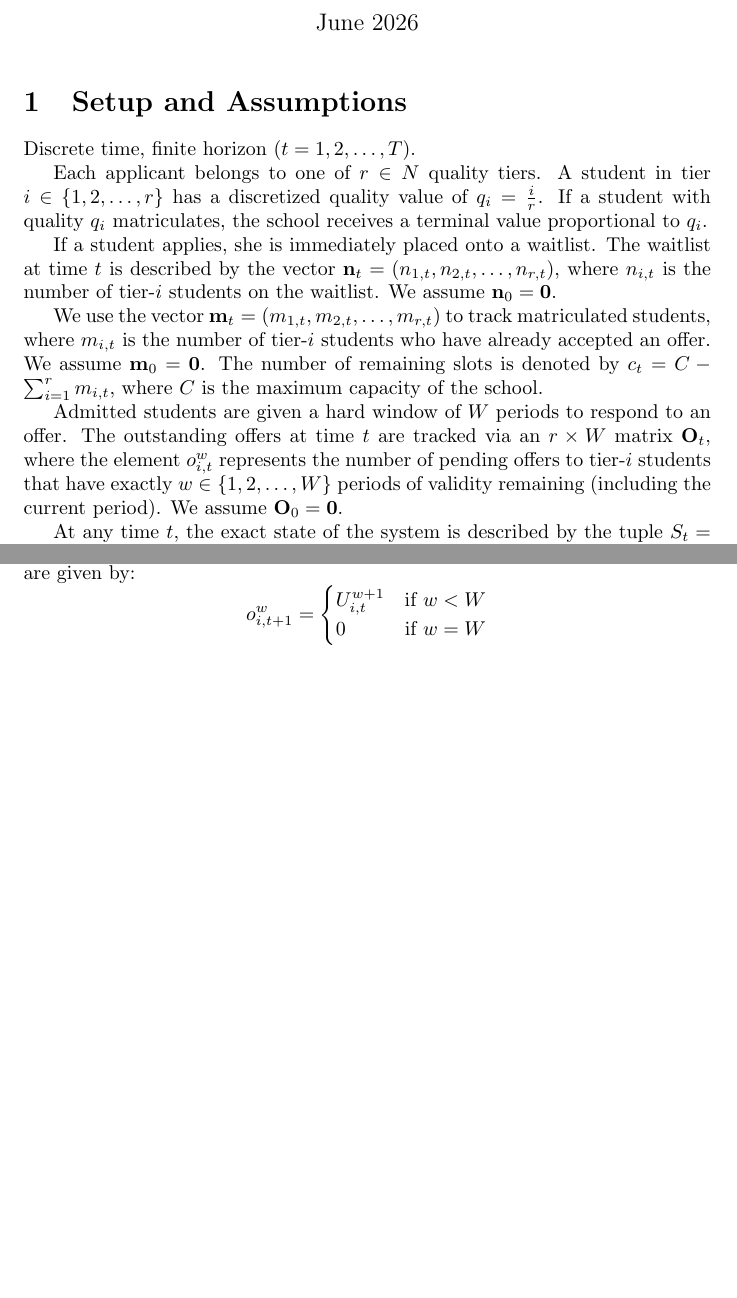
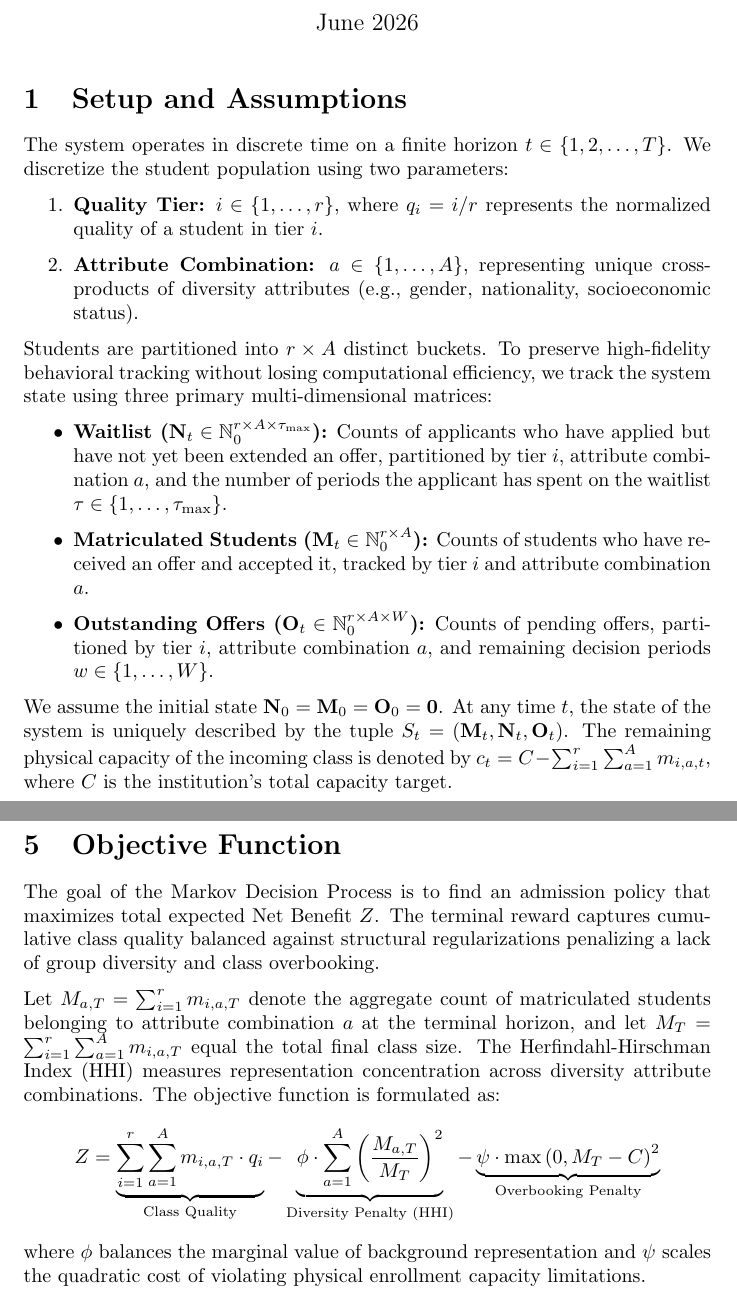
Before and after one commit to yikuansun/rolling-admissions-mdp, a LaTeX document (main.tex): two parts of pages 1 and 4 of 4 before the commit and two parts of pages 1 and 5 of 5 after it, joined at a grey line, cut so that both start at the same text, the shorter picture padded with empty space. The pictures show the PDF file main.pdf that the author committed with the source.

Commit message:
Update paper

```diff
--- a/main.tex
+++ b/main.tex
@@ -16,21 +23,39 @@
 
 \section{Setup and Assumptions}
 
-Discrete time, finite horizon ($t = 1, 2, \dots, T$).
+The system operates in discrete time on a finite horizon $t \in \{1, 2, \dots, T\}$. We discretize the student population using two parameters:
+\begin{enumerate}
+    \item \textbf{Quality Tier:} $i \in \{1, \dots, r\}$, where $q_i = i/r$ represents the normalized quality of a student in tier $i$.
+    \item \textbf{Attribute Combination:} $a \in \{1, \dots, A\}$, representing unique cross-products of diversity attributes (e.g., gender, nationality, socioeconomic status).
+\end{enumerate}
 
-Each applicant belongs to one of $r \in \mathbb{N}$ quality tiers. A student in tier $i \in \{1, 2, \dots, r\}$ has a discretized quality value of $q_i = \frac{i}{r}$. If a student with quality $q_i$ matriculates, the school receives a terminal value proportional to $q_i$.
+Students are partitioned into $r \times A$ distinct buckets. To preserve high-fidelity behavioral tracking without losing computational efficiency, we track the system state using three primary multi-dimensional matrices:
+\begin{itemize}
+    \item \textbf{Waitlist ($\mathbf{N}_t \in \mathbb{N}_0^{r \times A \times \tau_{\max}}$):} Counts of applicants who have applied but have not yet been extended an offer, partitioned by tier $i$, attribute combination $a$, and the number of periods the applicant has spent on the waitlist $\tau \in \Set{1, \dots, \tau_{\max}}$.
+    \item \textbf{Matriculated Students ($\mathbf{M}_t \in \mathbb{N}_0^{r \times A}$):} Counts of students who have received an offer and accepted it, tracked by tier $i$ and attribute combination $a$.
+    \item \textbf{Outstanding Offers ($\mathbf{O}_t \in \mathbb{N}_0^{r \times A \times W}$):} Counts of pending offers, partitioned by tier $i$, attribute combination $a$, and remaining decision periods $w \in \{1, \dots, W\}$.
+\end{itemize}
 
-If a student applies, she is immediately placed onto a waitlist. The waitlist at time $t$ is described by the vector $\mathbf{n}_t = (n_{1, t}, n_{2, t}, \dots, n_{r, t})$, where $n_{i, t}$ is the number of tier-$i$ students on the waitlist. We assume $\mathbf{n}_0 = \mathbf{0}$.
-
-We use the vector $\mathbf{m}_t = (m_{1, t}, m_{2, t}, \dots, m_{r, t})$ to track matriculated students, where $m_{i, t}$ is the number of tier-$i$ students who have already accepted an offer. We assume $\mathbf{m}_0 = \mathbf{0}$. The number of remaining slots is denoted by $c_t = C - \sum_{i=1}^r m_{i, t}$, where $C$ is the maximum capacity of the school.
-
-Admitted students are given a hard window of $W$ periods to respond to an offer. The outstanding offers at time $t$ are tracked via an $r \times W$ matrix $\mathbf{O}_t$, where the element $o_{i, t}^w$ represents the number of pending offers to tier-$i$ students that have exactly $w \in \{1, 2, \dots, W\}$ periods of validity remaining (including the current period). We assume $\mathbf{O}_0 = \mathbf{0}$.
-
-At any time $t$, the exact state of the system is described by the tuple $S_t = (\mathbf{m}_t, \mathbf{n}_t, \mathbf{O}_t)$.
+We assume the initial state $\mathbf{N}_0 = \mathbf{M}_0 = \mathbf{O}_0 = \mathbf{0}$. At any time $t$, the state of the system is uniquely described by the tuple $S_t = (\mathbf{M}_t, \mathbf{N}_t, \mathbf{O}_t)$. The remaining physical capacity of the incoming class is denoted by $c_t = C - \sum_{i=1}^r \sum_{a=1}^A m_{i, a, t}$, where $C$ is the institution's total capacity target.
 
 \section{Time-Dependent Transition Probabilities}
 
 To align the model with historical empirical data, all transition and arrival dynamics are generalized to be time-dependent.
+\begin{itemize}
+    \item \textbf{Applicant Arrivals:} The total number of new arrivals at time $t$, denoted by $E_t$, follows a Poisson distribution with mean $\lambda(t)$:
+\[
+    E_t \sim \Poisson(\lambda(t))
+\]
+Each arriving applicant is independently assigned to a quality tier $i$ and attribute combination $a$ with probability $\pi_{i, a}(t)$, where $\sum_{i, a} \pi_{i, a}(t) = 1$. The number of arrivals into each specific bucket $(i, a)$ at time $t$, denoted by $\Delta n_{i, a, t}$, is jointly modeled using a multinomial distribution:
+\[
+(\Delta n_{1, 1, t}, \dots, \Delta n_{r, A, t}) \sim \Multinomial\left(E_t, \, [\pi_{1, 1}(t), \dots, \pi_{r, A}(t)]\right)
+\]
+New applicants always enter the waitlist with an initial tenure of $\tau = 1$.
 
-\begin{itemize}
-    \item \textbf{Applicant Arrivals:} In each period $t$, at most one new applicant enters the system. Let $p_i(t)$ denote the probability that a student of tier $i$ arrives at time $t$. To ensure a valid probability distribution, we require:
+    \item \textbf{Waitlist Dropouts:} A student of tier $i$ and attribute combination $a$ remaining on the waitlist with tenure $\tau$ at time $t$ independently drops out of the admissions process with a tenure-fatigued probability $\delta_{i, a}(t, \tau)$. The number of students who survive attrition and remain available for period $t+1$ is modeled binomially:
+\[
+    n_{i, a, \tau+1, t+1} \sim \Binomial( \tilde{n}_{i, a, \tau, t}, \, 1 - \delta_{i, a}(t, \tau) )
+\]
+
+    \item \textbf{Outstanding Offer Responses:} Let $w \in \{1, 2, \dots, W\}$ represent the number of periods remaining before an offer's decision deadline. At time $t$, a student in quality tier $i$ and attribute combination $a$ holding an offer with $w$ periods remaining will execute one of three choices:
+    \begin{itemize}
@@ -37,3 +65,5 @@ To align the model with historical empirical data, all transition and arrival dy
+    \end{itemize}
+    Because students cannot remain undecided once the decision window expires, we enforce the hard boundary constraint:
     \[
-    \sum_{i=1}^r p_i(t) \leq 1 \quad \forall t \in \{1, 2, \dots, T\}
+    \theta_{i, a}(t, 1) + \mu_{i, a}(t, 1) = 1 \quad \forall i, \forall a, \forall t
     \]
@@ -45 +69,0 @@ To align the model with historical empirical data, all transition and arrival dy
-    \begin{itemize}
@@ -49,4 +69,0 @@ To align the model with historical empirical data, all transition and arrival dy
-    \end{itemize}
-    Because students cannot remain undecided once the decision window expires, we enforce the boundary constraint:
-    \[
-    \theta_i(t, 1) + \mu_i(t, 1) = 1 \quad \forall i, \forall t
@@ -63 +79,2 @@ Let $S_t = (\mathbf{m}_t, \mathbf{n}_t, \mathbf{O}_t)$ denote the exact state of
     \[
+    n_{i, a, \tau, t}' =
@@ -65,6 +81,6 @@ Let $S_t = (\mathbf{m}_t, \mathbf{n}_t, \mathbf{O}_t)$ denote the exact state of
     \begin{cases}
-    n_{j, t} + 1 & \text{if a tier-}i\text{ student arrives and } j = i, \\
-    n_{j, t} & \text{otherwise.}
+    n_{i, a, 1, t} + \Delta n_{i, a, t} & \text{if } \tau = 1, \\
+    n_{i, a, \tau, t} & \text{if } \tau > 1.
     \end{cases}
     \]
 
@@ -72,3 +88,3 @@ Let $S_t = (\mathbf{m}_t, \mathbf{n}_t, \mathbf{O}_t)$ denote the exact state of
     \[
-    \mathcal{K}(S_t) = \Set{\mathbf{k}_t \in \mathbb{N}_0^r \;\middle|\; k_{i,t} \leq n_{i,t}' \;\; \forall i, \text{ and } \sum_{i=1}^r k_{i,t} \leq c_t}
+    \mathcal{K}(S_t) = \Set{\mathbf{K}_t \in \mathbb{N}_0^{r \times A \times \tau_{\max}} \;\middle|\; k_{i, a, \tau, t} \leq n_{i, a, \tau, t}' \;\; \forall i, a, \tau, \text{ and } \sum_{i, a, \tau} k_{i, a, \tau, t} \leq c_t}
     \]
@@ -78,0 +96 @@ Let $S_t = (\mathbf{m}_t, \mathbf{n}_t, \mathbf{O}_t)$ denote the exact state of
+        \tilde{o}_{i, a, W, t} = o_{i, a, W, t} + \sum_{\tau=1}^{\tau_{\max}} k_{i, a, \tau, t}
@@ -93,2 +113 @@ To simulate the state's transition from time $t$ to $t + 1$, we sample from Bino
 
-\subsection{Waitlist updates}
@@ -96,2 +116 @@ Students on the post-decision waitlist independently drop out with probability $
 \[
-n_{i, t + 1} \sim \Binomial( \tilde{n}_{i, t},\, 1 - \lambda_i(t)) \quad \forall i \in \left\{1, \dots, r\right\}
@@ -97,0 +123 @@ n_{i, t + 1} \sim \Binomial( \tilde{n}_{i, t},\, 1 - \lambda_i(t)) \quad \forall
+\begin{itemize}
@@ -98,5 +127,6 @@ n_{i, t + 1} \sim \Binomial( \tilde{n}_{i, t},\, 1 - \lambda_i(t)) \quad \forall
+\end{itemize}
+These outcomes are jointly simulated via a cell-wise Multinomial draw:
+\[
+\left(A_{i, a, t}^w,\ R_{i, a, t}^w,\ U_{i, a, t}^w\right) \sim \Multinomial\left(\tilde{o}_{i, a, w, t}, \ [\theta_{i, a}(t, w), \, \mu_{i, a}(t, w), \, 1 - \theta_{i, a}(t, w) - \mu_{i, a}(t, w)]\right)
 \]
 
-\subsection{Outstanding Offer Decisions}
-For each tier $i$ and each remaining offer validity window $w \in \left\{1, \dots, W\right\}$, the pool of post-decision outstanding offers $o_{i, t}^w$ splits into three disjoint components. Let:
-\begin{itemize}
@@ -106 +132,0 @@ For each tier $i$ and each remaining offer validity window $w \in \left\{1, \dot
-\end{itemize}
@@ -108,2 +135 @@ These outcomes are jointly modeled using a Multinomial distribution:
 \[
-\left(A_{i, t}^w,\ R_{i, t}^w,\ U_{i, t}^w\right) \sim \mathrm{Multinomial}(\tilde{o}_{i, t}^w, \ [\theta_i(t, w), \, \mu_i(t, w), \, 1 - \theta_i(t, w) - \mu_i(t, w)])
@@ -118,3 +136,3 @@ The matriculation vector accumulates all new acceptances across outstanding coho
-m_{i, t + 1} = m_{i, t} + \sum_{w = 1}^W A_{i, t}^w \quad \forall i \in \left\{ 1, \dots, r \right\}
+m_{i, a, t+1} = m_{i, a, t} + \sum_{w = 1}^W A_{i, a, t}^w \quad \forall i, \forall a
 \]
 
@@ -122,9 +140,18 @@ The outstanding offer matrix updates by incrementing the undecided segments down
 \[
-o_{i, t + 1}^w = \begin{cases}
-    U_{i, t}^{w + 1} & \text{if } w < W \\ 0 & \text{if } w = W
+o_{i, a, w, t + 1} = \begin{cases}
+    U_{i, a, t}^{w + 1} & \text{if } w < W, \\
+    0 & \text{if } w = W.
 \end{cases}
 \]
 
+\section{Objective Function}
 
+The goal of the Markov Decision Process is to find an admission policy that maximizes total expected Net Benefit $Z$. The terminal reward captures cumulative class quality balanced against structural regularizations penalizing a lack of group diversity and class overbooking.
+
+Let $M_{a, T} = \sum_{i=1}^r m_{i, a, T}$ denote the aggregate count of matriculated students belonging to attribute combination $a$ at the terminal horizon, and let $M_T = \sum_{i=1}^r \sum_{a=1}^A m_{i, a, T}$ equal the total final class size. The Herfindahl-Hirschman Index ($\mathrm{HHI}$) measures representation concentration across diversity attribute combinations. The objective function is formulated as:
+\[
+    Z = \underbrace{\sum_{i=1}^r \sum_{a=1}^A m_{i, a, T} \cdot q_i}_{\text{Class Quality}} - \underbrace{\phi \cdot \sum_{a=1}^A \left( \frac{M_{a, T}}{M_T} \right)^2}_{\text{Diversity Penalty (HHI)}} - \underbrace{\psi \cdot \max\left(0, M_T - C\right)^2}_{\text{Overbooking Penalty}}
+\]
+where $\phi$ balances the marginal value of background representation and $\psi$ scales the quadratic cost of violating physical enrollment capacity limitations.
 
 \end{document}
```
Also changed, not shown: main.pdf, main.tex (73 more changed lines).
